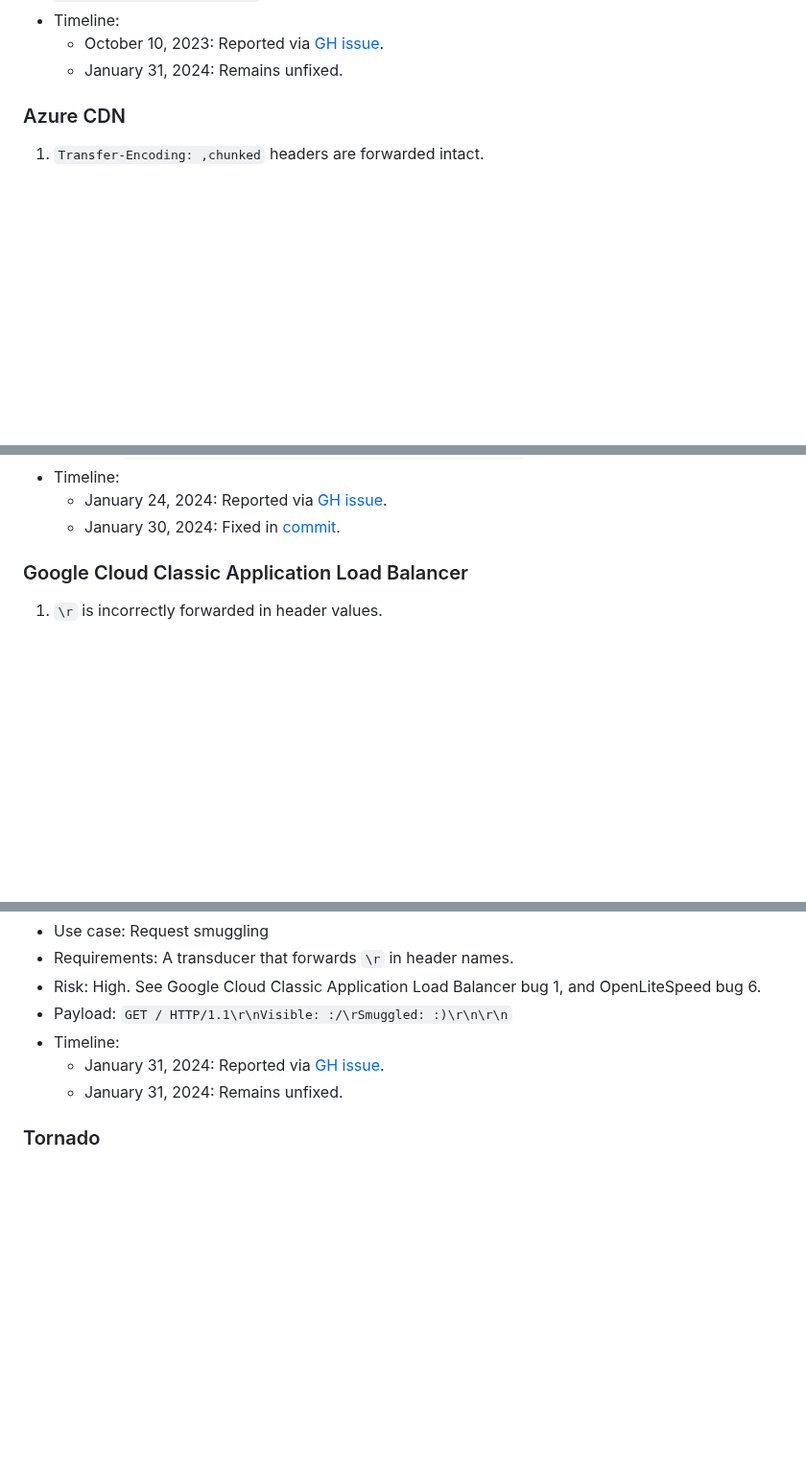
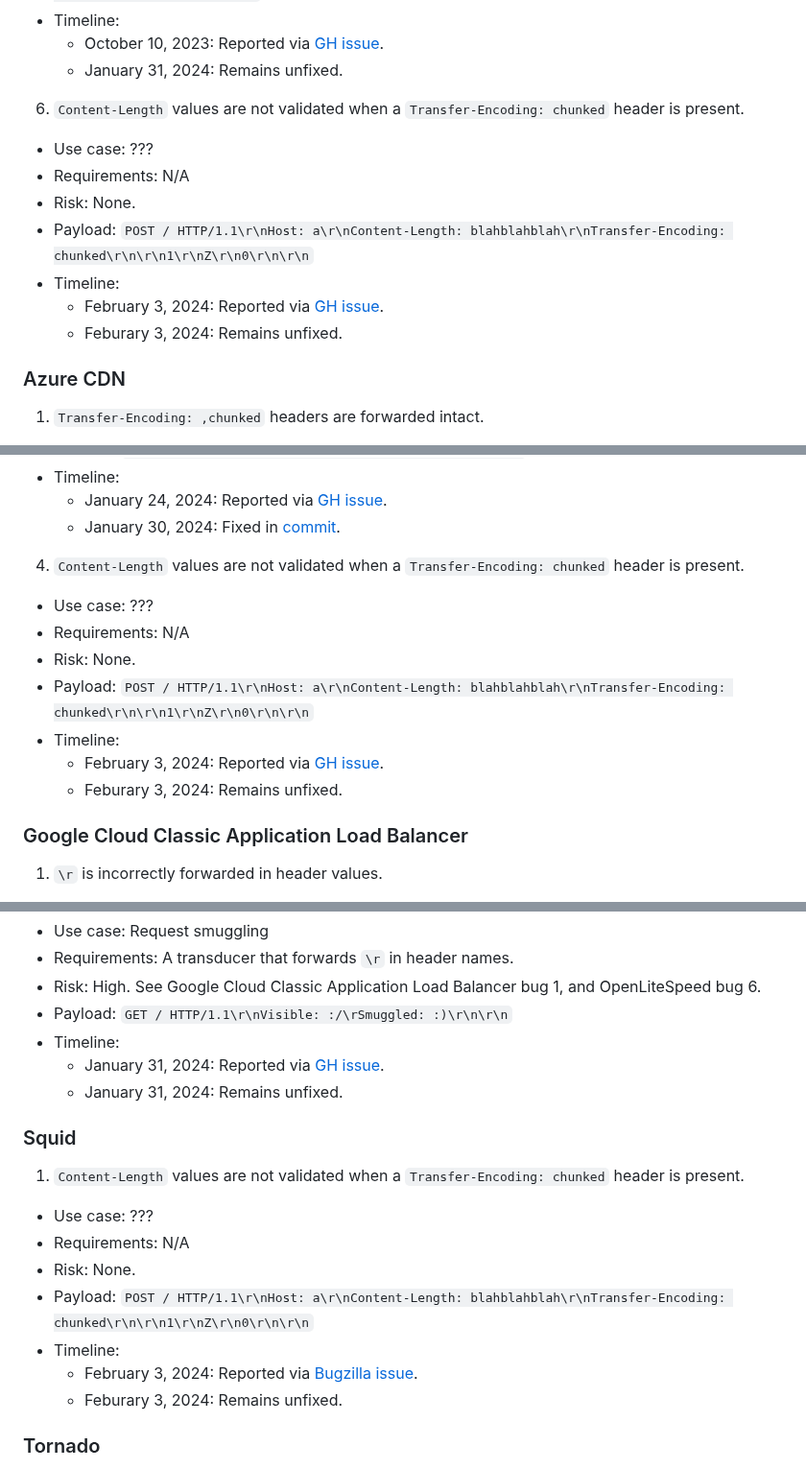
Before and after one commit to narfindustries/http-garden, a Markdown page: README.md, 3 parts joined by grey strips. Shown at 96% size. Drawn GitHub-style; blank space fills up the shorter version.

Commit message:
Add reports about invalid CL with valid TE

```diff
--- a/README.md
+++ b/README.md
@@ -327,6 +327,14 @@ Each bug is described with the following fields:
   - Timeline:
     - October 10, 2023: Reported via [GH issue](https://github.com/apache/trafficserver/issues/10580).
     - January 31, 2024: Remains unfixed.
+6. `Content-Length` values are not validated when a `Transfer-Encoding: chunked` header is present.
+  - Use case: ???
+  - Requirements: N/A
+  - Risk: None.
+  - Payload: `POST / HTTP/1.1\r\nHost: a\r\nContent-Length: blahblahblah\r\nTransfer-Encoding: chunked\r\n\r\n1\r\nZ\r\n0\r\n\r\n`
+  - Timeline:
+    - February 3, 2024: Reported via [GH issue](https://github.com/apache/trafficserver/issues/11036).
+    - Feburary 3, 2024: Remains unfixed.
 
 ### Azure CDN
 1. `Transfer-Encoding: ,chunked` headers are forwarded intact.
@@ -392,6 +400,14 @@ Each bug is described with the following fields:
   - Timeline:
     - January 24, 2024: Reported via [GH issue](https://github.com/golang/go/issues/65244).
     - January 30, 2024: Fixed in [commit](https://github.com/golang/go/commit/ae457e811d44261801bda261731b5006d629930d).
+4. `Content-Length` values are not validated when a `Transfer-Encoding: chunked` header is present.
+  - Use case: ???
+  - Requirements: N/A
+  - Risk: None.
+  - Payload: `POST / HTTP/1.1\r\nHost: a\r\nContent-Length: blahblahblah\r\nTransfer-Encoding: chunked\r\n\r\n1\r\nZ\r\n0\r\n\r\n`
+  - Timeline:
+    - February 3, 2024: Reported via [GH issue](https://github.com/golang/go/issues/65505).
+    - Feburary 3, 2024: Remains unfixed.
 
 ### Google Cloud Classic Application Load Balancer
 1. `\r` is incorrectly forwarded in header values.
@@ -987,6 +1011,16 @@ Each bug is described with the following fields:
     - January 31, 2024: Reported via [GH issue](https://github.com/python/cpython/issues/114782).
     - January 31, 2024: Remains unfixed.
 
+### Squid
+1. `Content-Length` values are not validated when a `Transfer-Encoding: chunked` header is present.
+  - Use case: ???
+  - Requirements: N/A
+  - Risk: None.
+  - Payload: `POST / HTTP/1.1\r\nHost: a\r\nContent-Length: blahblahblah\r\nTransfer-Encoding: chunked\r\n\r\n1\r\nZ\r\n0\r\n\r\n`
+  - Timeline:
+    - February 3, 2024: Reported via [Bugzilla issue](https://bugs.squid-cache.org/show_bug.cgi?id=5338).
+    - Feburary 3, 2024: Remains unfixed.
+
 ### Tornado
 1. The Python `int` constructor is used to parse `Content-Length`s and chunk-sizes, so `_`, `+`, and `-` are misinterpreted.
   - Use case: Request smuggling
```
Also changed, not shown: other parts of README.md (+8 -0 lines).
